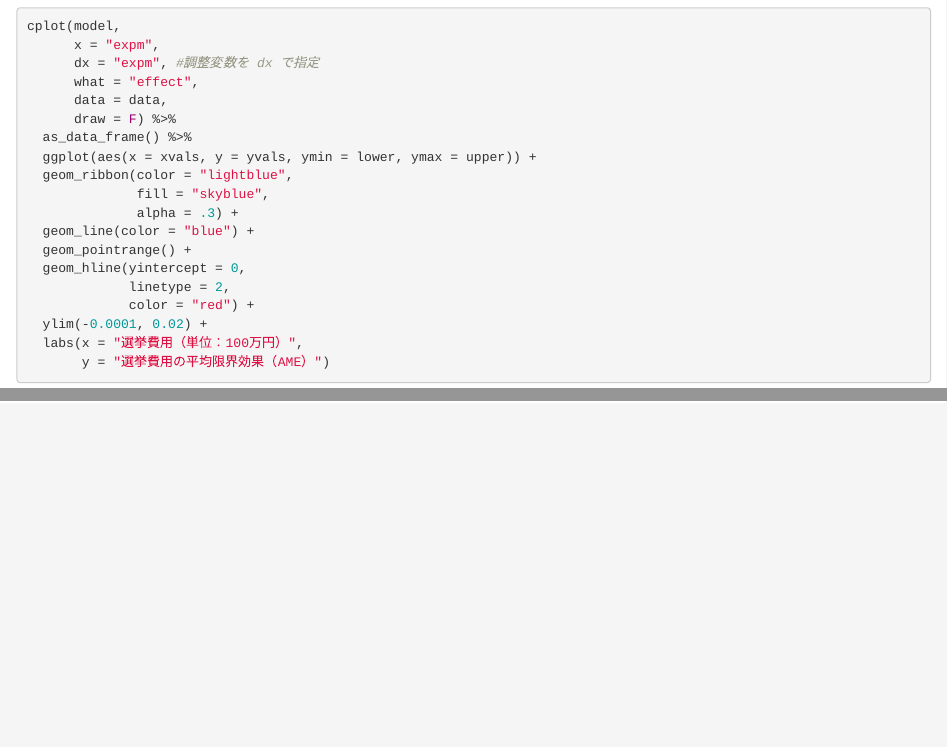
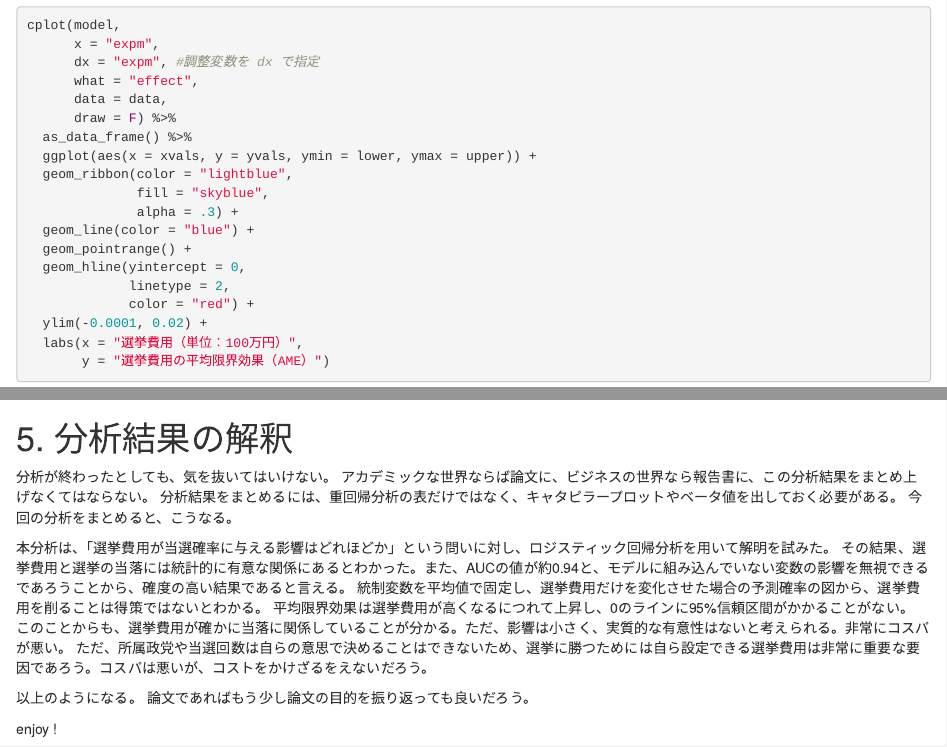
Before and after one commit to FruitGranola/R_Logistic_Regression, an R Markdown document (ロジスティック回帰分析/ロジスティック回帰分析.Rmd): the page in a window 1100 px wide, from 6050 px down before the commit and from 6070 px down after it, so that both start at the same text, and a second part further down, joined at a grey line. Rendered offline with R 4.5, knitr and Pandoc, with nearby package versions; some code elsewhere in the file could not run offline.

Commit message:
Add files via upload

```diff
--- a/ロジスティック回帰分析/ロジスティック回帰分析.Rmd
+++ b/ロジスティック回帰分析/ロジスティック回帰分析.Rmd
@@ -303,5 +302,19 @@ cplot(model,
 
 # 5. 分析結果の解釈
 
-疲れたので割愛。
-ただ言えることは、選挙において選挙費用で当選確率を上げようとするのは、コスパが悪い。
+分析が終わったとしても、気を抜いてはいけない。
+アカデミックな世界ならば論文に、ビジネスの世界なら報告書に、この分析結果をまとめ上げなくてはならない。
+分析結果をまとめるには、重回帰分析の表だけではなく、キャタピラープロットやベータ値を出しておく必要がある。
+今回の分析をまとめると、こうなる。
+
+本分析は、「選挙費用が当選確率に与える影響はどれほどか」という問いに対し、ロジスティック回帰分析を用いて解明を試みた。
+その結果、選挙費用と選挙の当落には統計的に有意な関係にあるとわかった。また、AUCの値が約0.94と、モデルに組み込んでいない変数の影響を無視できるであろうことから、確度の高い結果であると言える。
+統制変数を平均値で固定し、選挙費用だけを変化させた場合の予測確率の図から、選挙費用を削ることは得策ではないとわかる。
+平均限界効果は選挙費用が高くなるにつれて上昇し、0のラインに95%信頼区間がかかることがない。
+このことからも、選挙費用が確かに当落に関係していることが分かる。ただ、影響は小さく、実質的な有意性はないと考えられる。非常にコスパが悪い。
+ただ、所属政党や当選回数は自らの意思で決めることはできないため、選挙に勝つためには自ら設定できる選挙費用は非常に重要な要因であろう。コスパは悪いが、コストをかけざるをえないだろう。
+
+以上のようになる。
+論文であればもう少し論文の目的を振り返っても良いだろう。
+
+enjoy !
```
Also changed, not shown: ロジスティック回帰分析/ロジスティック回帰分析.html, ロジスティック回帰分析/ロジスティック回帰分析.Rmd (9 more changed lines).
